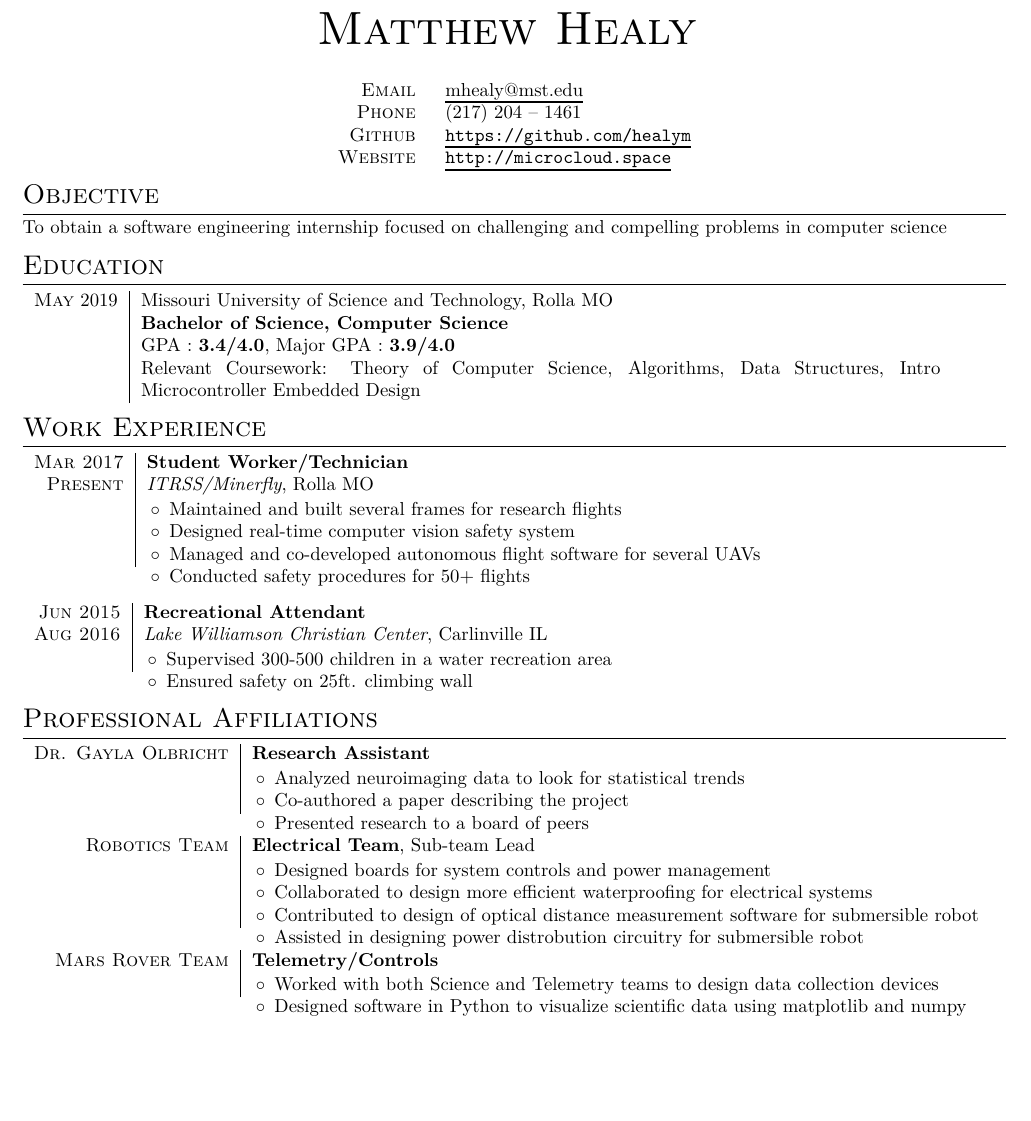
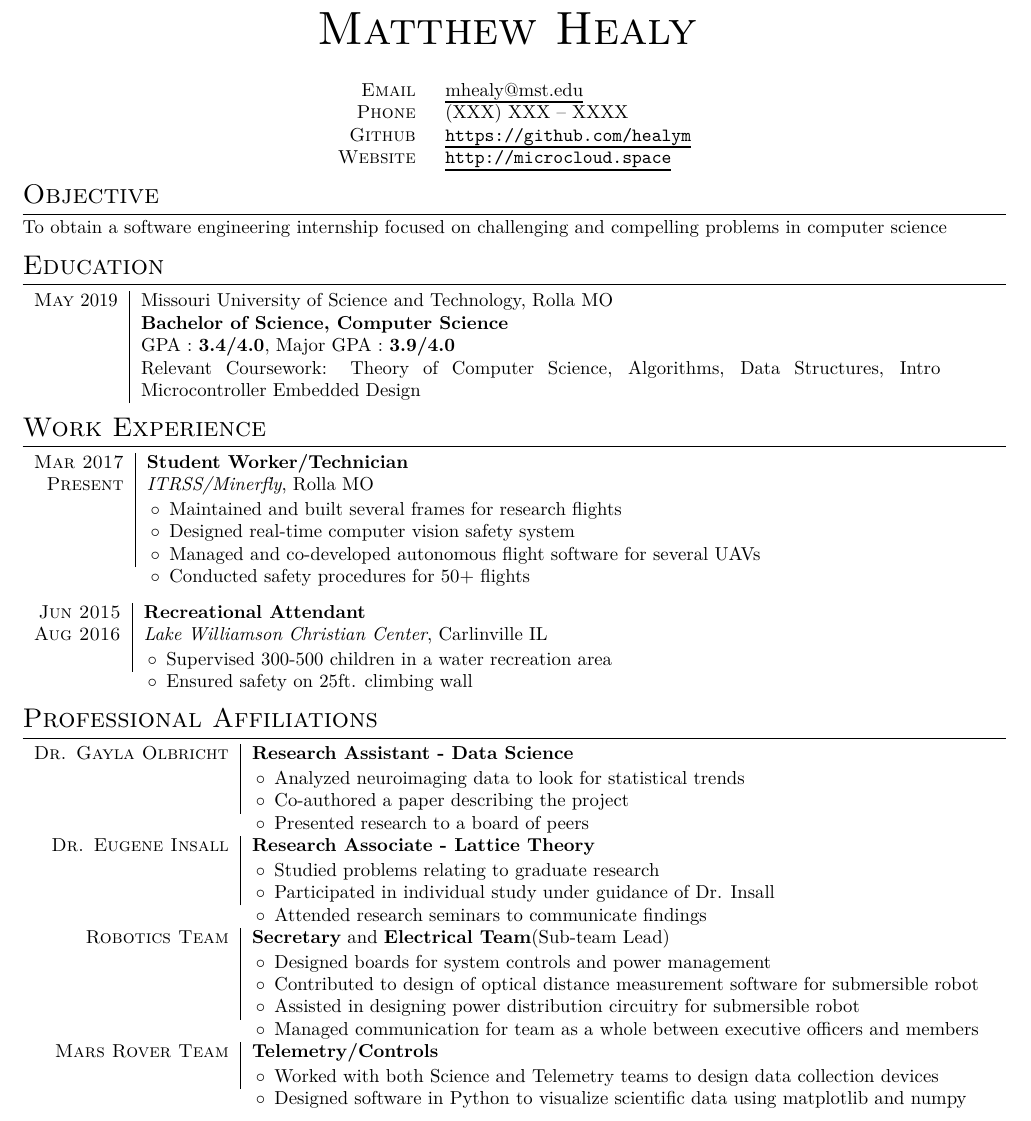
Before and after one commit to noonels/resume, a LaTeX CV (cv.tex): part of the page, cut so that both start at the same text, the shorter picture padded with empty space. Compiled offline with XeLaTeX.

Commit message:
new version, with phone # gone and info about Dr. Insall

```diff
--- a/cv.tex
+++ b/cv.tex
@@ -39,7 +39,7 @@
 \begin{center}
 \begin{tabular}{rl}
     \textsc{Email } & \href{mailto:mhealy@mst.edu}{mhealy@mst.edu} \\
-    \textsc{Phone }        & (217) 204 -- 1461  \\
+    \textsc{Phone }        & (XXX) XXX -- XXXX  \\
     \textsc{Github }       & \url{https://github.com/healym} \\
     \textsc{Website }      & \url{http://microcloud.space}
 \end{tabular}
@@ -90,19 +90,26 @@ To obtain a software engineering internship focused on challenging and compellin
 
 \section{Professional Affiliations}
 \begin{tabular}{r|p{15cm}}
-    \textsc{Dr. Gayla Olbricht} & \textbf{Research Assistant} \\
+    \textsc{Dr. Gayla Olbricht} & \textbf{Research Assistant - Data Science} \\
      & \begin{itemize}
     \item Analyzed neuroimaging data to look for statistical trends
     \item Co-authored a paper describing the project
     \item Presented research to a board of peers
     \end{itemize} \br\\
 
-    \textsc{Robotics Team} & \textbf{Electrical Team}, Sub-team Lead \\
+    \textsc{Dr. Eugene Insall} & \textbf{Research Associate - Lattice Theory} \\
+     & \begin{itemize}
+    \item Studied problems relating to graduate research
+    \item Participated in individual study under guidance of Dr. Insall
+    \item Attended research seminars to communicate findings
+    \end{itemize} \br\\
+
+    \textsc{Robotics Team} & \textbf{Secretary} and \textbf{Electrical Team}(Sub-team Lead) \\
      & \begin{itemize}
      \item Designed boards for system controls and power management
-     \item Collaborated to design more efficient waterproofing for electrical systems
      \item Contributed to design of optical distance measurement software for submersible robot
-     \item Assisted in designing power distrobution circuitry for submersible robot
+     \item Assisted in designing power distribution circuitry for submersible robot
+     \item Managed communication for team as a whole between executive officers and members
     \end{itemize} \br\\
 
     \textsc{Mars Rover Team} & \textbf{Telemetry/Controls} \\
```
